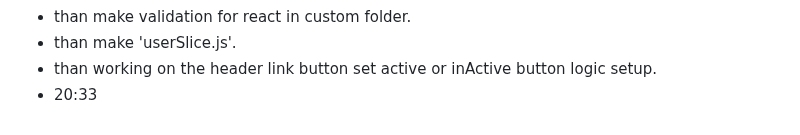
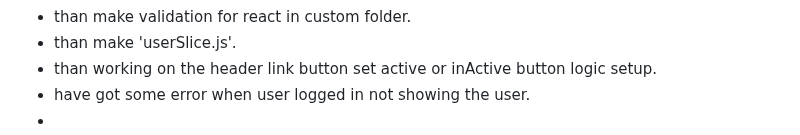
Before and after one commit to Zunaeed-Imran/ShopEasy, a Markdown page: README.md, the part around the change. Rendered like a GitHub page.

Commit message:
main - added some note in the readme file.

```diff
--- a/README.md
+++ b/README.md
@@ -173,4 +173,5 @@ i will make a frontend and bacaend project. with laravel and react.
 - than make validation for react in custom folder.
 - than make 'userSlice.js'.
 - than working on the header link button set active or inActive button logic setup.
-- 20:33
+- have got some error when user logged in not showing the user.
+-
```
